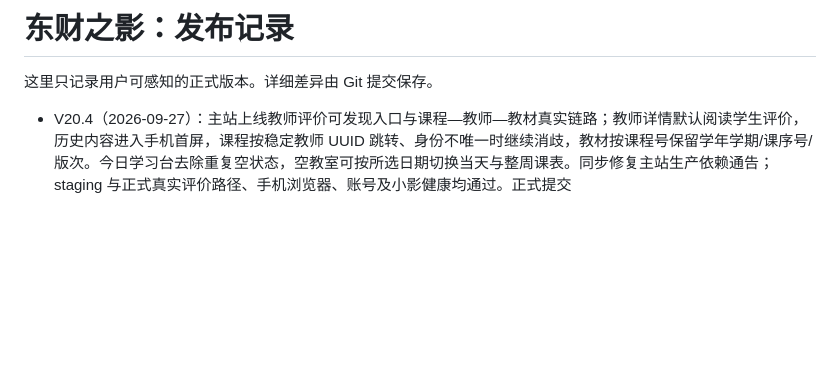
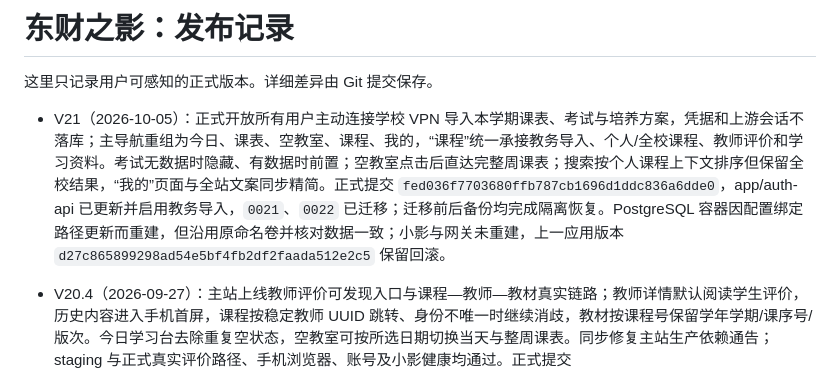
Before and after one commit to zzzhs66678/shadow-of-DUFE, a Markdown page: docs/RELEASES.md, the part around the change. Drawn GitHub-style; blank space fills up the shorter version.

```diff
--- a/docs/RELEASES.md
+++ b/docs/RELEASES.md
@@ -1,6 +1,8 @@
 # 东财之影：发布记录
 
 这里只记录用户可感知的正式版本。详细差异由 Git 提交保存。
+
+- V21（2026-10-05）：正式开放所有用户主动连接学校 VPN 导入本学期课表、考试与培养方案，凭据和上游会话不落库；主导航重组为今日、课表、空教室、课程、我的，“课程”统一承接教务导入、个人/全校课程、教师评价和学习资料。考试无数据时隐藏、有数据时前置；空教室点击后直达完整周课表；搜索按个人课程上下文排序但保留全校结果，“我的”页面与全站文案同步精简。正式提交 `fed036f7703680ffb787cb1696d1ddc836a6dde0`，app/auth-api 已更新并启用教务导入，`0021`、`0022` 已迁移；迁移前后备份均完成隔离恢复。PostgreSQL 容器因配置绑定路径更新而重建，但沿用原命名卷并核对数据一致；小影与网关未重建，上一应用版本 `d27c865899298ad54e5bf4fb2df2faada512e2c5` 保留回滚。
 
 - V20.4（2026-09-27）：主站上线教师评价可发现入口与课程—教师—教材真实链路；教师详情默认阅读学生评价，历史内容进入手机首屏，课程按稳定教师 UUID 跳转、身份不唯一时继续消歧，教材按课程号保留学年学期/课序号/版次。今日学习台去除重复空状态，空教室可按所选日期切换当天与整周课表。同步修复主站生产依赖通告；staging 与正式真实评价路径、手机浏览器、账号及小影健康均通过。正式提交 `d27c865899298ad54e5bf4fb2df2faada512e2c5`，仅替换主站 app，未迁移数据库，auth-api、PostgreSQL、小影和网关未重建。
 
```
Also changed, not shown: docs/CURRENT_STATE.md (+2 -0 lines).
